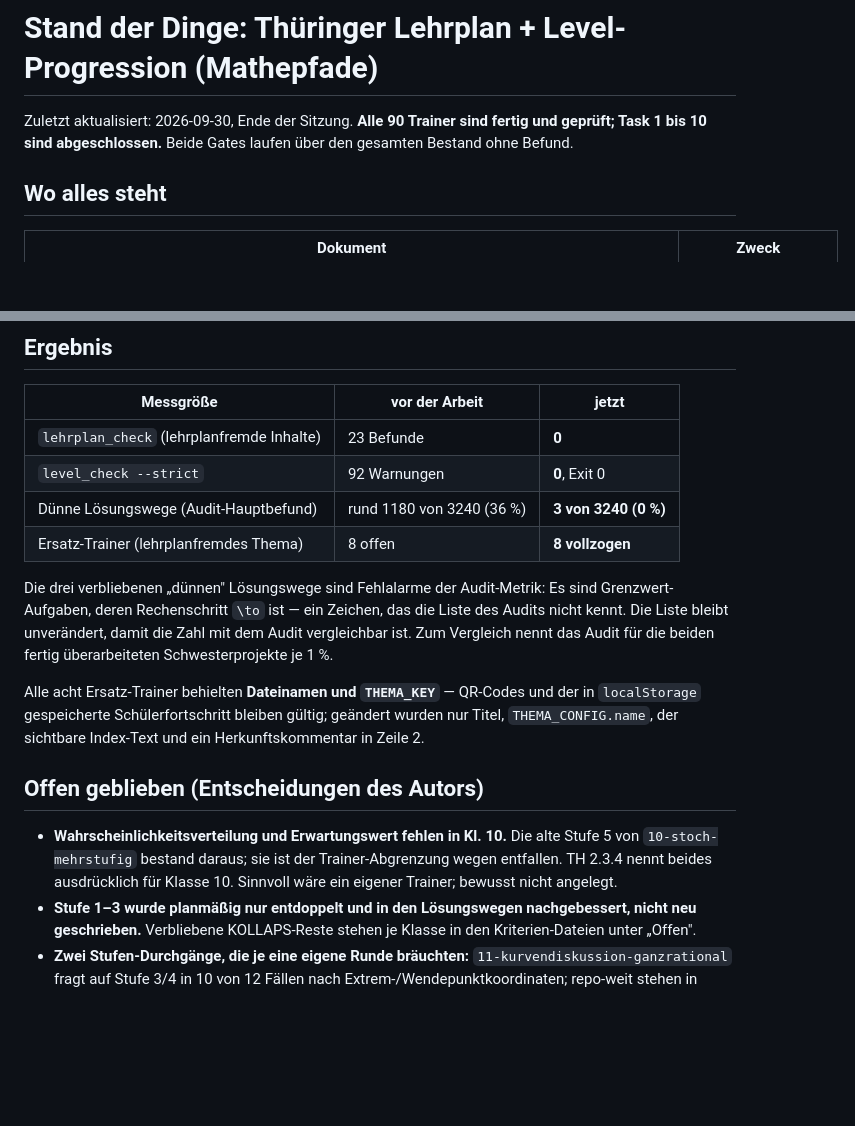
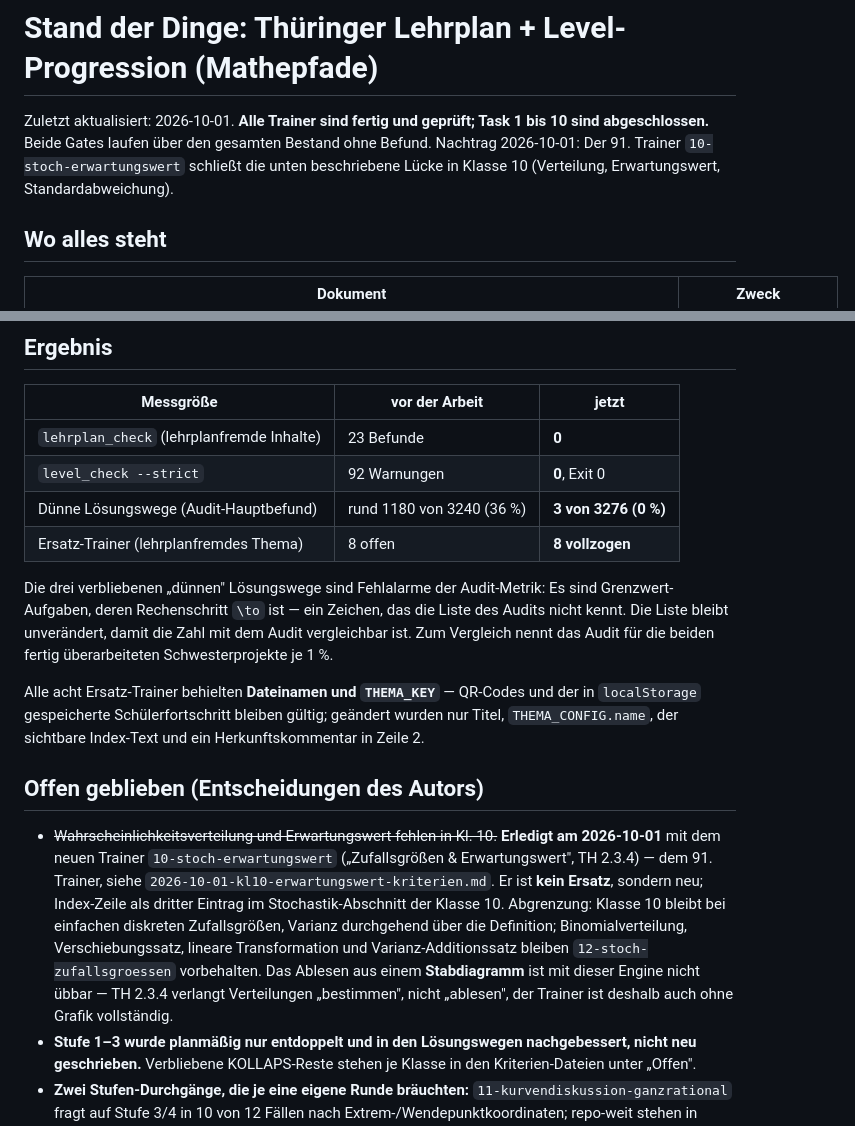
Before and after one commit to Nachbar-blip/Mathepfade, a Markdown page: docs/plans/2026-09-26-STAND.md, 2 parts joined by grey strips. Rendered like a GitHub page; blank space fills up the shorter version.

Commit message:
Stand: Luecke in Kl. 10 geschlossen, 91 Trainer
Der offene Punkt "Wahrscheinlichkeitsverteilung und Erwartungswert fehlen in
Kl. 10" ist erledigt - nicht durch eine Aenderung an den bestehenden Trainern,
sondern durch den neuen 10-stoch-erwartungswert (8b93e86, Review 8f81c36).

Abgrenzung dokumentiert: Kl. 10 bleibt bei einfachen diskreten Zufallsgroessen,
Varianz durchgehend ueber die Definition; Binomialverteilung, Verschiebungssatz,
lineare Transformation und Varianz-Additionssatz bleiben 12-stoch-zufallsgroessen
vorbehalten. Das Ablesen aus einem Stabdiagramm ist mit dieser Engine nicht
uebbar - TH 2.3.4 verlangt Verteilungen "bestimmen", nicht "ablesen", der
Trainer ist deshalb auch ohne Grafik vollstaendig.

Audit-Nachmessung auf 91 Trainern: 3 duenne Loesungswege von 3276 (0 %), die
drei bekannten Fehlalarme der Metrik.

Co-Authored-By: Claude Opus 5 (1M context) <noreply@anthropic.com>

```diff
--- a/docs/plans/2026-09-26-STAND.md
+++ b/docs/plans/2026-09-26-STAND.md
@@ -1,7 +1,9 @@
 # Stand der Dinge: Thüringer Lehrplan + Level-Progression (Mathepfade)
 
-Zuletzt aktualisiert: 2026-09-30, Ende der Sitzung. **Alle 90 Trainer sind fertig und geprüft;
-Task 1 bis 10 sind abgeschlossen.** Beide Gates laufen über den gesamten Bestand ohne Befund.
+Zuletzt aktualisiert: 2026-10-01. **Alle Trainer sind fertig und geprüft; Task 1 bis 10 sind
+abgeschlossen.** Beide Gates laufen über den gesamten Bestand ohne Befund.
+Nachtrag 2026-10-01: Der 91. Trainer `10-stoch-erwartungswert` schließt die unten beschriebene
+Lücke in Klasse 10 (Verteilung, Erwartungswert, Standardabweichung).
 
 ## Wo alles steht
 
@@ -131,7 +133,7 @@ tiefer.
 |---|---|---|
 | `lehrplan_check` (lehrplanfremde Inhalte) | 23 Befunde | **0** |
 | `level_check --strict` | 92 Warnungen | **0**, Exit 0 |
-| Dünne Lösungswege (Audit-Hauptbefund) | rund 1180 von 3240 (36 %) | **3 von 3240 (0 %)** |
+| Dünne Lösungswege (Audit-Hauptbefund) | rund 1180 von 3240 (36 %) | **3 von 3276 (0 %)** |
 | Ersatz-Trainer (lehrplanfremdes Thema) | 8 offen | **8 vollzogen** |
 
 Die drei verbliebenen „dünnen" Lösungswege sind Fehlalarme der Audit-Metrik: Es sind
@@ -145,9 +147,15 @@ Alle acht Ersatz-Trainer behielten **Dateinamen und `THEMA_KEY`** — QR-Codes u
 
 ## Offen geblieben (Entscheidungen des Autors)
 
-- **Wahrscheinlichkeitsverteilung und Erwartungswert fehlen in Kl. 10.** Die alte Stufe 5 von
-  `10-stoch-mehrstufig` bestand daraus; sie ist der Trainer-Abgrenzung wegen entfallen. TH 2.3.4
-  nennt beides ausdrücklich für Klasse 10. Sinnvoll wäre ein eigener Trainer; bewusst nicht angelegt.
+- ~~Wahrscheinlichkeitsverteilung und Erwartungswert fehlen in Kl. 10.~~ **Erledigt am
+  2026-10-01** mit dem neuen Trainer `10-stoch-erwartungswert` („Zufallsgrößen & Erwartungswert",
+  TH 2.3.4) — dem 91. Trainer, siehe `2026-10-01-kl10-erwartungswert-kriterien.md`. Er ist **kein
+  Ersatz**, sondern neu; Index-Zeile als dritter Eintrag im Stochastik-Abschnitt der Klasse 10.
+  Abgrenzung: Klasse 10 bleibt bei einfachen diskreten Zufallsgrößen, Varianz durchgehend über die
+  Definition; Binomialverteilung, Verschiebungssatz, lineare Transformation und Varianz-Additionssatz
+  bleiben `12-stoch-zufallsgroessen` vorbehalten. Das Ablesen aus einem **Stabdiagramm** ist mit
+  dieser Engine nicht übbar — TH 2.3.4 verlangt Verteilungen „bestimmen", nicht „ablesen", der
+  Trainer ist deshalb auch ohne Grafik vollständig.
 - **Stufe 1–3 wurde planmäßig nur entdoppelt und in den Lösungswegen nachgebessert, nicht neu
   geschrieben.** Verbliebene KOLLAPS-Reste stehen je Klasse in den Kriterien-Dateien unter „Offen".
 - **Zwei Stufen-Durchgänge, die je eine eigene Runde bräuchten:** `11-kurvendiskussion-ganzrational`
```
Also changed, not shown: docs/plans/2026-09-26-kl10-kriterien.md (+6 -0 lines).
